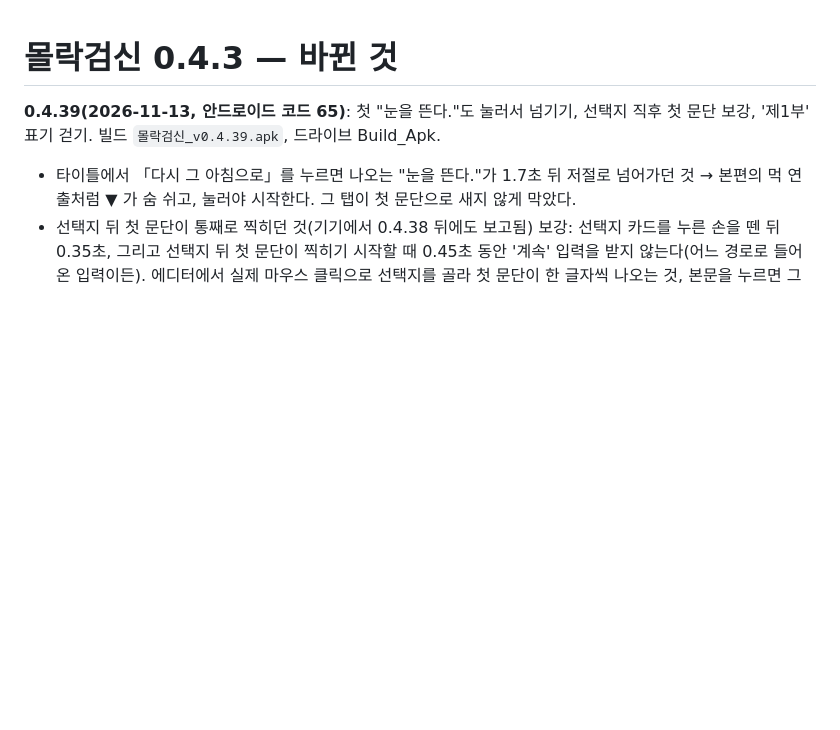
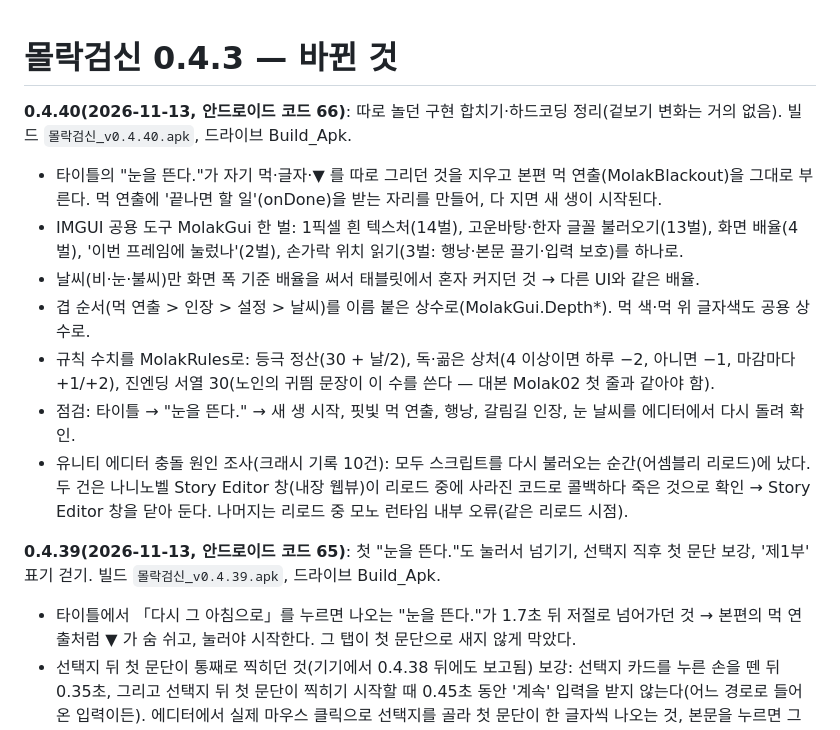
Before and after one commit to UnMakers/molakgeomsin, a Markdown page: tools/review/CHANGES_0.4.3.md, the part around the change. Rendered like a GitHub page; blank space fills up the shorter version.

Commit message:
0.4.40 빌드·변경 기록, 에디터 충돌 원인 기록
Co-Authored-By: Claude Opus 5.5 <noreply@anthropic.com>
Claude-Session: https://claude.ai/code/session_01VNwHYr6PKmgoG2ds8pmuJ4

```diff
--- a/tools/review/CHANGES_0.4.3.md
+++ b/tools/review/CHANGES_0.4.3.md
@@ -1,4 +1,13 @@
 # 몰락검신 0.4.3 — 바뀐 것
+
+**0.4.40(2026-11-13, 안드로이드 코드 66)**: 따로 놀던 구현 합치기·하드코딩 정리(겉보기 변화는 거의 없음). 빌드 `몰락검신_v0.4.40.apk`, 드라이브 Build_Apk.
+- 타이틀의 "눈을 뜬다."가 자기 먹·글자·▼ 를 따로 그리던 것을 지우고 본편 먹 연출(MolakBlackout)을 그대로 부른다. 먹 연출에 '끝나면 할 일'(onDone)을 받는 자리를 만들어, 다 지면 새 생이 시작된다.
+- IMGUI 공용 도구 MolakGui 한 벌: 1픽셀 흰 텍스처(14벌), 고운바탕·한자 글꼴 불러오기(13벌), 화면 배율(4벌), '이번 프레임에 눌렀나'(2벌), 손가락 위치 읽기(3벌: 행낭·본문 끌기·입력 보호)를 하나로.
+- 날씨(비·눈·불씨)만 화면 폭 기준 배율을 써서 태블릿에서 혼자 커지던 것 → 다른 UI와 같은 배율.
+- 겹 순서(먹 연출 > 인장 > 설정 > 날씨)를 이름 붙은 상수로(MolakGui.Depth*). 먹 색·먹 위 글자색도 공용 상수로.
+- 규칙 수치를 MolakRules로: 등극 정산(30 + 날/2), 독·곪은 상처(4 이상이면 하루 −2, 아니면 −1, 마감마다 +1/+2), 진엔딩 서열 30(노인의 귀띔 문장이 이 수를 쓴다 — 대본 Molak02 첫 줄과 같아야 함).
+- 점검: 타이틀 → "눈을 뜬다." → 새 생 시작, 핏빛 먹 연출, 행낭, 갈림길 인장, 눈 날씨를 에디터에서 다시 돌려 확인.
+- 유니티 에디터 충돌 원인 조사(크래시 기록 10건): 모두 스크립트를 다시 불러오는 순간(어셈블리 리로드)에 났다. 두 건은 나니노벨 Story Editor 창(내장 웹뷰)이 리로드 중에 사라진 코드로 콜백하다 죽은 것으로 확인 → Story Editor 창을 닫아 둔다. 나머지는 리로드 중 모노 런타임 내부 오류(같은 리로드 시점).
 
 **0.4.39(2026-11-13, 안드로이드 코드 65)**: 첫 "눈을 뜬다."도 눌러서 넘기기, 선택지 직후 첫 문단 보강, '제1부' 표기 걷기. 빌드 `몰락검신_v0.4.39.apk`, 드라이브 Build_Apk.
 - 타이틀에서 「다시 그 아침으로」를 누르면 나오는 "눈을 뜬다."가 1.7초 뒤 저절로 넘어가던 것 → 본편의 먹 연출처럼 ▼ 가 숨 쉬고, 눌러야 시작한다. 그 탭이 첫 문단으로 새지 않게 막았다.
```
